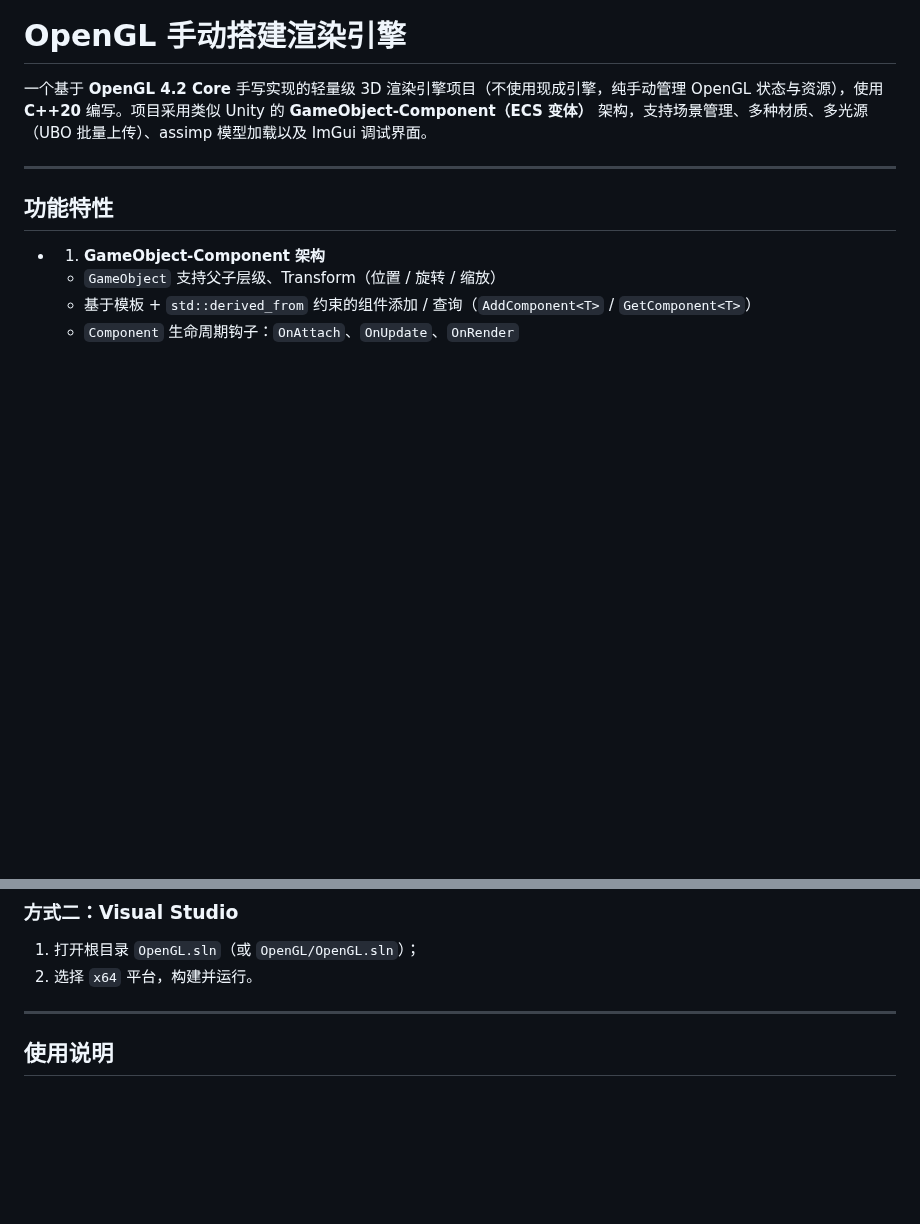
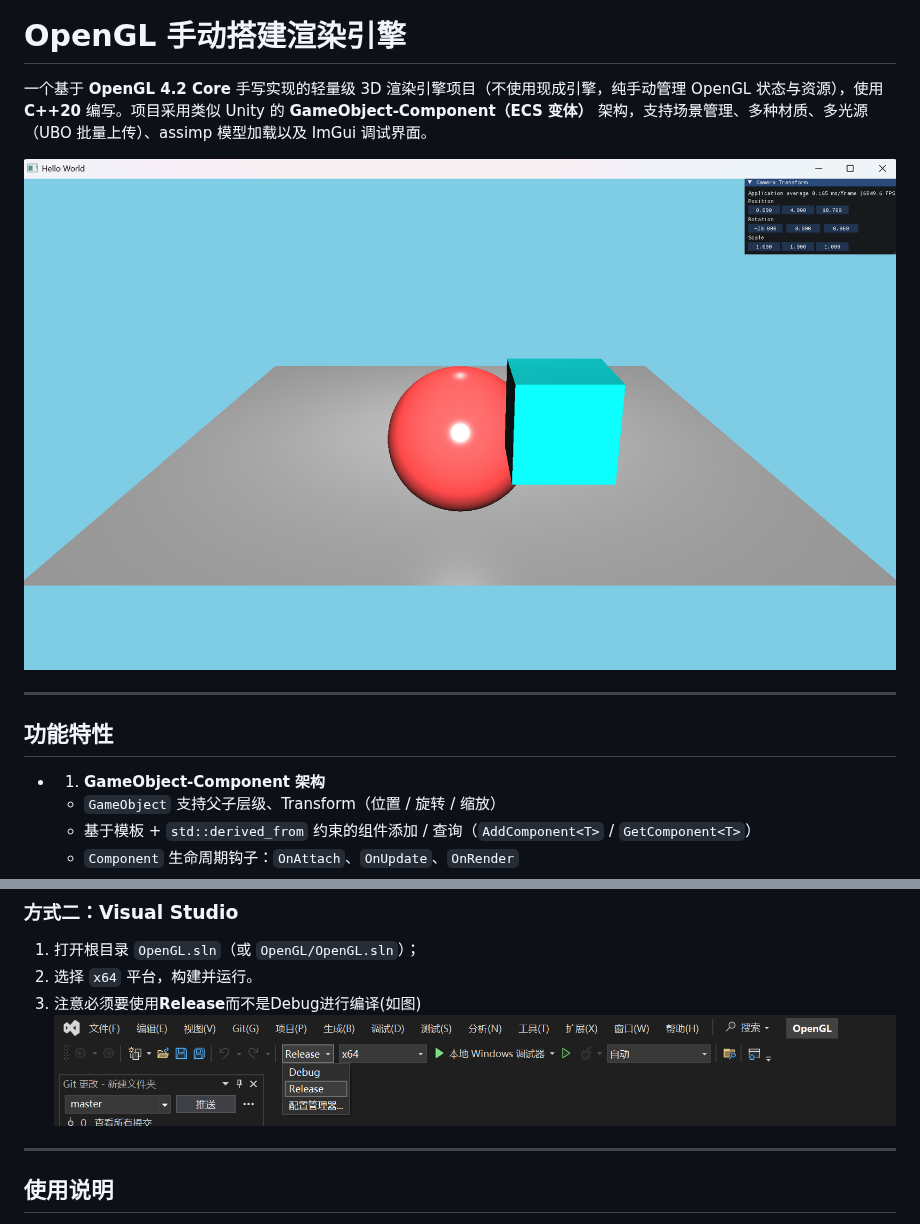
Before and after one commit to MapleLeaf-a/OpenGL, a Markdown page: README.md, 2 parts joined by grey strips. Rendered like a GitHub page; pictures changed too: ReadmeImages/Release.png (added), ReadmeImages/Result.png (added); blank space fills up the shorter version.

Commit message:
修改README.md，添加了运行示例和vs构建须知

```diff
--- a/README.md
+++ b/README.md
@@ -1,6 +1,8 @@
 # OpenGL 手动搭建渲染引擎
 
 一个基于 **OpenGL 4.2 Core** 手写实现的轻量级 3D 渲染引擎项目（不使用现成引擎，纯手动管理 OpenGL 状态与资源），使用 **C++20** 编写。项目采用类似 Unity 的 **GameObject-Component（ECS 变体）** 架构，支持场景管理、多种材质、多光源（UBO 批量上传）、assimp 模型加载以及 ImGui 调试界面。
+
+![运行示例](./ReadmeImages/Result.png)
 
 ---
 
@@ -119,6 +121,7 @@ OpenGL(Manually)/
 
 1. 打开根目录 `OpenGL.sln`（或 `OpenGL/OpenGL.sln`）；
 2. 选择 `x64` 平台，构建并运行。
+3. 注意必须要使用**Release**而不是Debug进行编译(如图)![](./ReadmeImages/Release.png)
 
 ---
 
```
